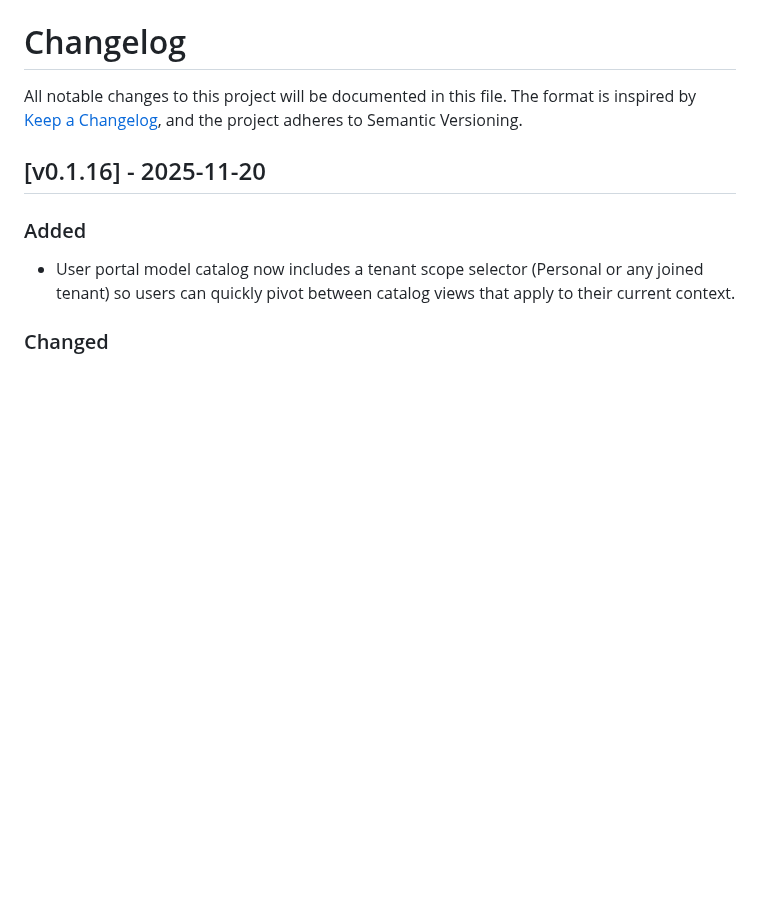
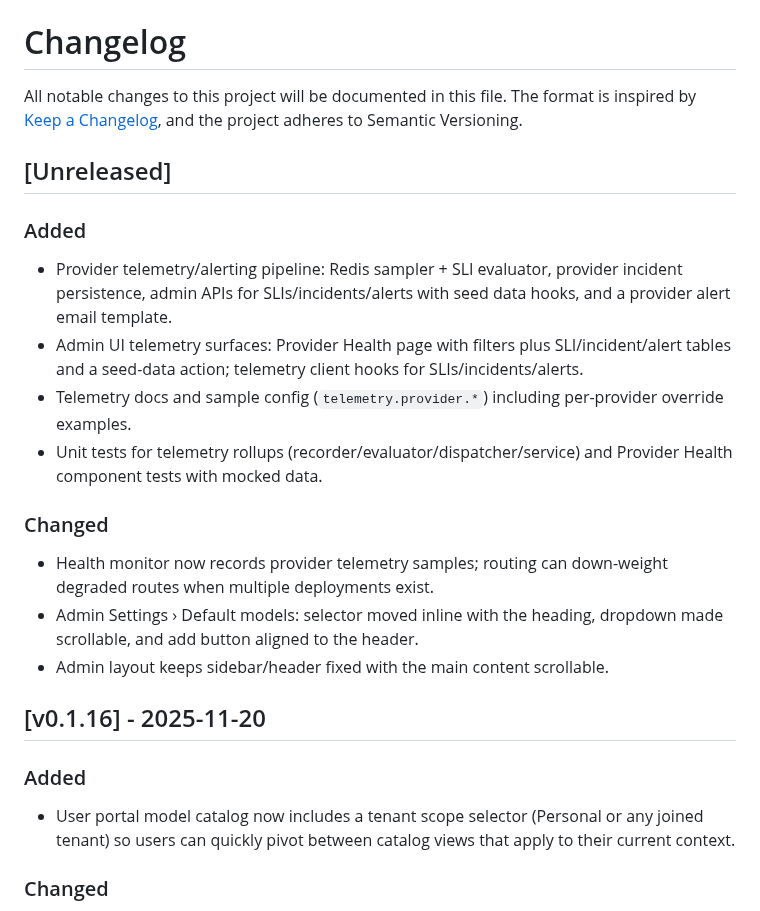
Before and after one commit to ncecere/open_model_gateway, a Markdown page: CHANGELOG.md, the part around the change. GitHub-like rendering; blank space fills up the shorter version.

Commit message:
chore: add unreleased changelog for telemetry and ui tweaks

```diff
--- a/CHANGELOG.md
+++ b/CHANGELOG.md
@@ -1,6 +1,18 @@
 # Changelog
 
 All notable changes to this project will be documented in this file. The format is inspired by [Keep a Changelog](https://keepachangelog.com/en/1.1.0/), and the project adheres to Semantic Versioning.
+
+## [Unreleased]
+### Added
+- Provider telemetry/alerting pipeline: Redis sampler + SLI evaluator, provider incident persistence, admin APIs for SLIs/incidents/alerts with seed data hooks, and a provider alert email template.
+- Admin UI telemetry surfaces: Provider Health page with filters plus SLI/incident/alert tables and a seed-data action; telemetry client hooks for SLIs/incidents/alerts.
+- Telemetry docs and sample config (`telemetry.provider.*`) including per-provider override examples.
+- Unit tests for telemetry rollups (recorder/evaluator/dispatcher/service) and Provider Health component tests with mocked data.
+
+### Changed
+- Health monitor now records provider telemetry samples; routing can down-weight degraded routes when multiple deployments exist.
+- Admin Settings › Default models: selector moved inline with the heading, dropdown made scrollable, and add button aligned to the header.
+- Admin layout keeps sidebar/header fixed with the main content scrollable.
 
 ## [v0.1.16] - 2025-11-20
 ### Added
```
